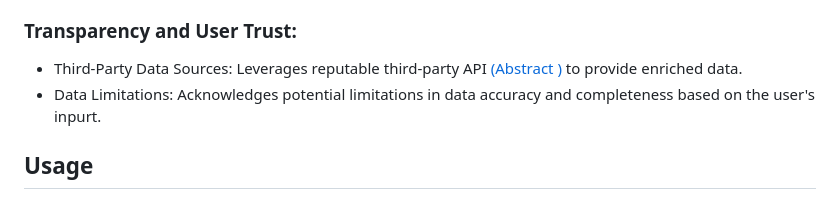
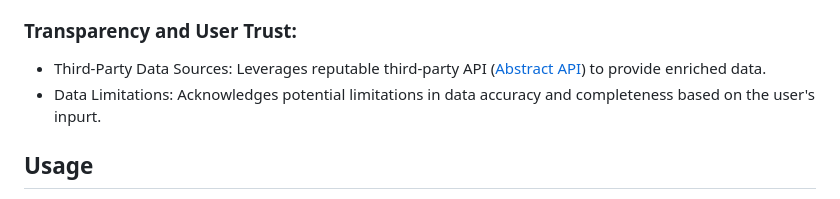
Before and after one commit to f-rams/Magnifier, a Markdown page: README.md, the part around the change. GitHub-like rendering.

```diff
--- a/README.md
+++ b/README.md
@@ -28,7 +28,7 @@ This user-friendly tool empowers security analysts, recruiters, and marketers to
 
 ### Transparency and User Trust:
 
-- Third-Party Data Sources: Leverages reputable third-party API [(Abstract )](https://www.abstractapi.com) to provide enriched data.
+- Third-Party Data Sources: Leverages reputable third-party API ([Abstract API](https://www.abstractapi.com)) to provide enriched data.
 - Data Limitations: Acknowledges potential limitations in data accuracy and completeness based on the user's inpurt.
 
 
```
